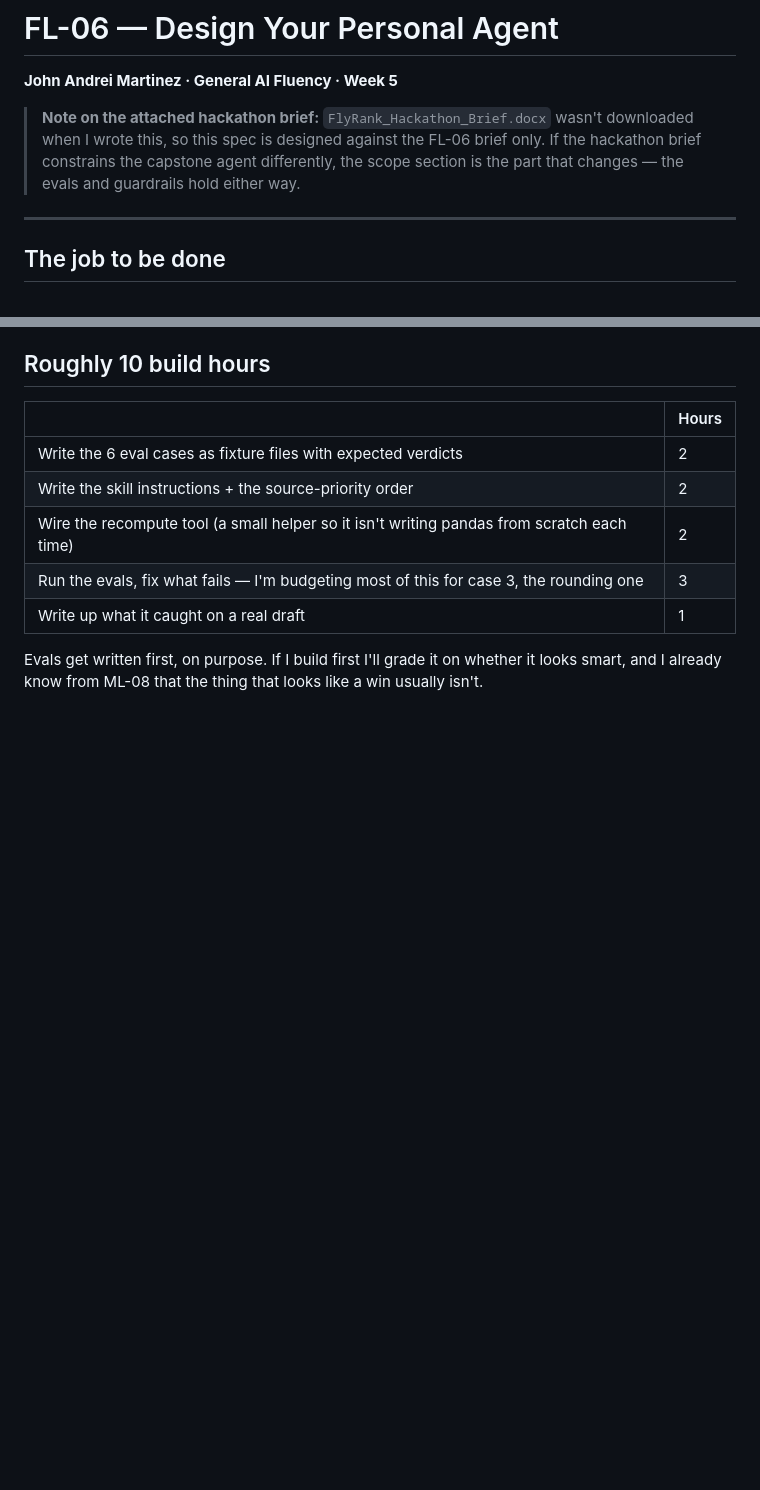
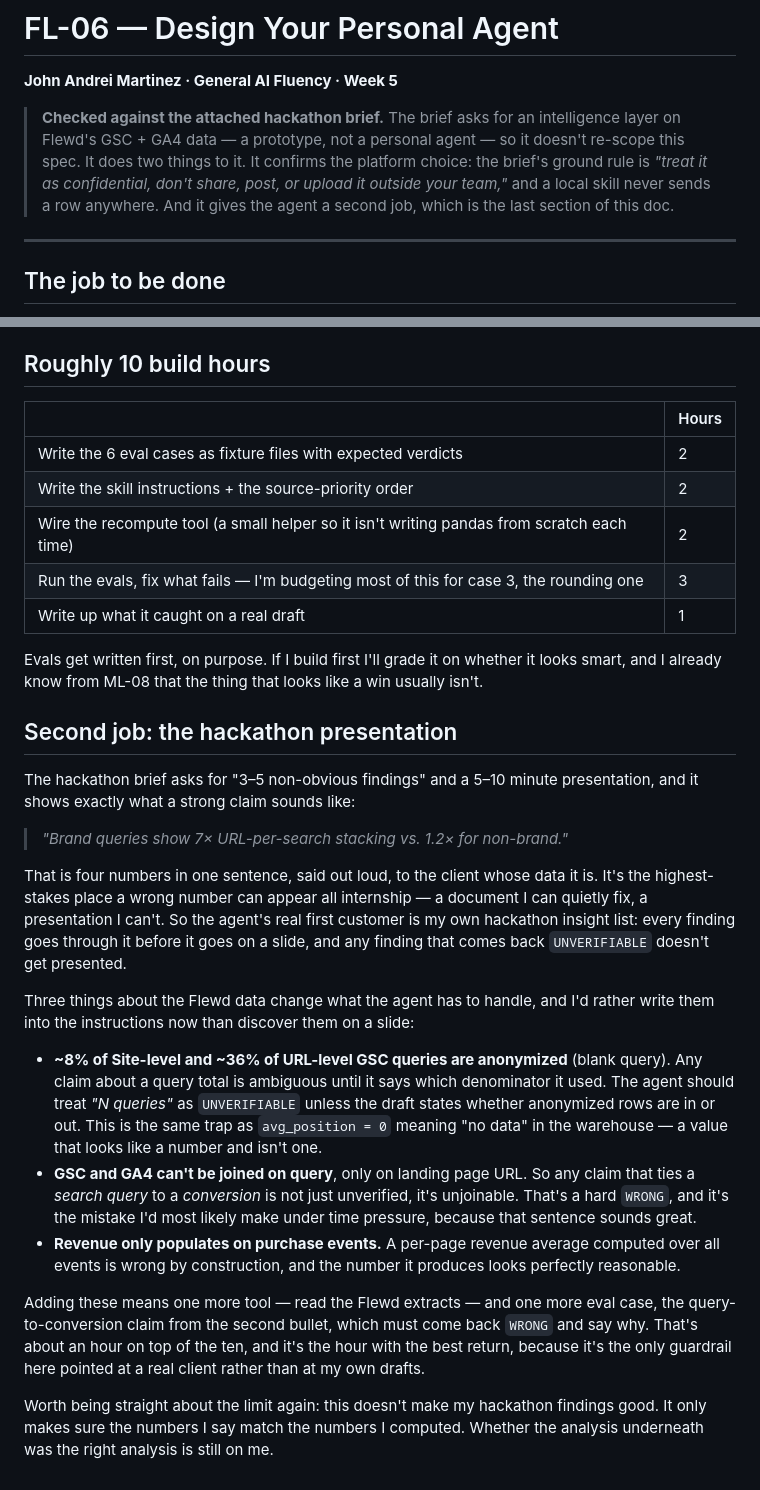
Before and after one commit to Zeref538/flyrank-ml-internship, a Markdown page: work/ai-fluency/FL-06-agent-design.md, 2 parts joined by grey strips. Drawn GitHub-style; blank space fills up the shorter version.

Commit message:
FL-06: align agent spec with the Flewd hackathon brief

```diff
--- a/work/ai-fluency/FL-06-agent-design.md
+++ b/work/ai-fluency/FL-06-agent-design.md
@@ -2,10 +2,13 @@
 
 **John Andrei Martinez · General AI Fluency · Week 5**
 
-> **Note on the attached hackathon brief:** `FlyRank_Hackathon_Brief.docx` wasn't
-> downloaded when I wrote this, so this spec is designed against the FL-06 brief
-> only. If the hackathon brief constrains the capstone agent differently, the
-> scope section is the part that changes — the evals and guardrails hold either way.
+> **Checked against the attached hackathon brief.** The brief asks for an
+> intelligence layer on Flewd's GSC + GA4 data — a prototype, not a personal
+> agent — so it doesn't re-scope this spec. It does two things to it. It confirms
+> the platform choice: the brief's ground rule is *"treat it as confidential,
+> don't share, post, or upload it outside your team,"* and a local skill never
+> sends a row anywhere. And it gives the agent a second job, which is the last
+> section of this doc.
 
 ---
 
@@ -193,3 +196,44 @@ fixed.
 Evals get written first, on purpose. If I build first I'll grade it on whether it
 looks smart, and I already know from ML-08 that the thing that looks like a win
 usually isn't.
+
+## Second job: the hackathon presentation
+
+The hackathon brief asks for "3–5 non-obvious findings" and a 5–10 minute
+presentation, and it shows exactly what a strong claim sounds like:
+
+> *"Brand queries show 7× URL-per-search stacking vs. 1.2× for non-brand."*
+
+That is four numbers in one sentence, said out loud, to the client whose data it
+is. It's the highest-stakes place a wrong number can appear all internship — a
+document I can quietly fix, a presentation I can't. So the agent's real first
+customer is my own hackathon insight list: every finding goes through it before
+it goes on a slide, and any finding that comes back `UNVERIFIABLE` doesn't get
+presented.
+
+Three things about the Flewd data change what the agent has to handle, and I'd
+rather write them into the instructions now than discover them on a slide:
+
+- **~8% of Site-level and ~36% of URL-level GSC queries are anonymized** (blank
+  query). Any claim about a query total is ambiguous until it says which
+  denominator it used. The agent should treat *"N queries"* as `UNVERIFIABLE`
+  unless the draft states whether anonymized rows are in or out. This is the same
+  trap as `avg_position = 0` meaning "no data" in the warehouse — a value that
+  looks like a number and isn't one.
+- **GSC and GA4 can't be joined on query**, only on landing page URL. So any
+  claim that ties a *search query* to a *conversion* is not just unverified, it's
+  unjoinable. That's a hard `WRONG`, and it's the mistake I'd most likely make
+  under time pressure, because that sentence sounds great.
+- **Revenue only populates on purchase events.** A per-page revenue average
+  computed over all events is wrong by construction, and the number it produces
+  looks perfectly reasonable.
+
+Adding these means one more tool — read the Flewd extracts — and one more eval
+case, the query-to-conversion claim from the second bullet, which must come back
+`WRONG` and say why. That's about an hour on top of the ten, and it's the hour
+with the best return, because it's the only guardrail here pointed at a real
+client rather than at my own drafts.
+
+Worth being straight about the limit again: this doesn't make my hackathon
+findings good. It only makes sure the numbers I say match the numbers I computed.
+Whether the analysis underneath was the right analysis is still on me.
```
